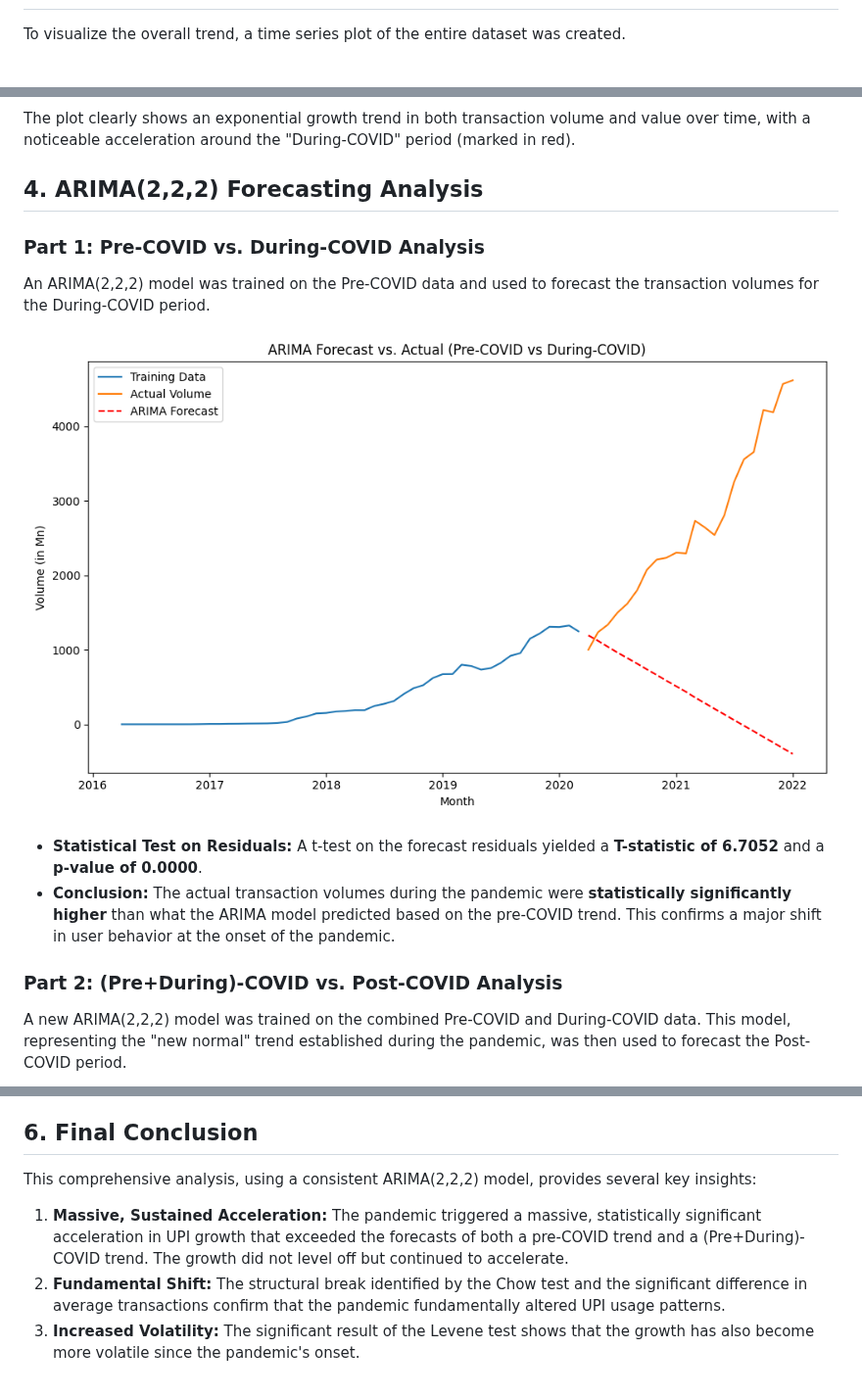
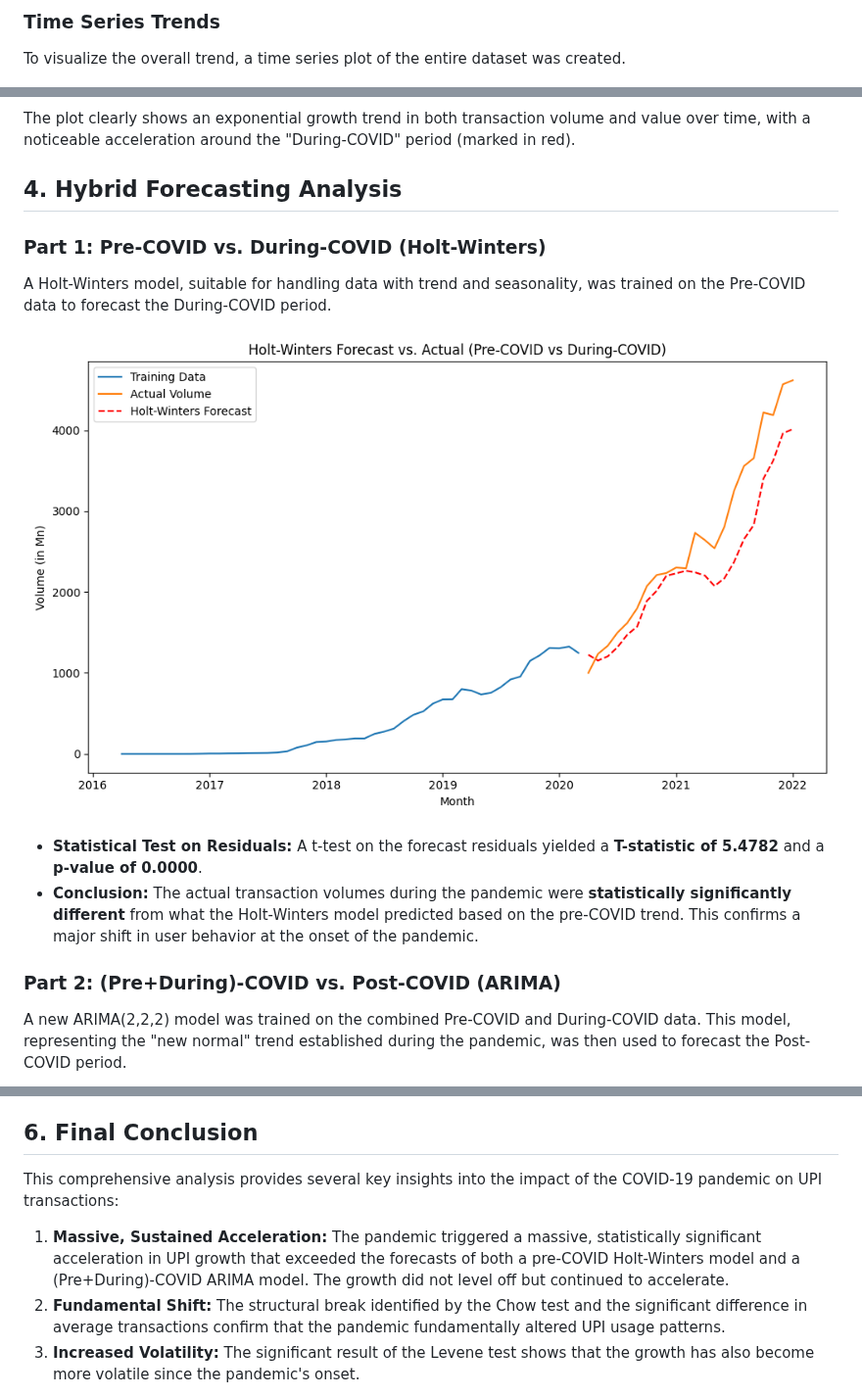
Before and after one commit to Vectorphy/mini-project-1, a Markdown page: report.md, 3 parts joined by grey strips. Shown at 98% size. GitHub-like rendering; pictures changed too: visualizations/arima_forecast_pre-covid_vs_during-covid.png (deleted), visualizations/hw_forecast_pre-covid_vs_during-covid.png (added).

```diff
--- a/report.md
+++ b/report.md
@@ -21,21 +35,22 @@ The cleaned data was exported to `upi_data_cleaned.xlsx`.
+### Time Series Trends
 To visualize the overall trend, a time series plot of the entire dataset was created.
 
 ![Full Time Series Plot](visualizations/time_series_full.png)
 
 The plot clearly shows an exponential growth trend in both transaction volume and value over time, with a noticeable acceleration around the "During-COVID" period (marked in red).
 
-## 4. ARIMA(2,2,2) Forecasting Analysis
+## 4. Hybrid Forecasting Analysis
 
-### Part 1: Pre-COVID vs. During-COVID Analysis
+### Part 1: Pre-COVID vs. During-COVID (Holt-Winters)
 
-An ARIMA(2,2,2) model was trained on the Pre-COVID data and used to forecast the transaction volumes for the During-COVID period.
+A Holt-Winters model, suitable for handling data with trend and seasonality, was trained on the Pre-COVID data to forecast the During-COVID period.
 
-![ARIMA Forecast for During-COVID](visualizations/arima_forecast_pre-covid_vs_during-covid.png)
+![Holt-Winters Forecast for During-COVID](visualizations/hw_forecast_pre-covid_vs_during-covid.png)
 
-- **Statistical Test on Residuals:** A t-test on the forecast residuals yielded a **T-statistic of 6.7052** and a **p-value of 0.0000**.
-- **Conclusion:** The actual transaction volumes during the pandemic were **statistically significantly higher** than what the ARIMA model predicted based on the pre-COVID trend. This confirms a major shift in user behavior at the onset of the pandemic.
+- **Statistical Test on Residuals:** A t-test on the forecast residuals yielded a **T-statistic of 5.4782** and a **p-value of 0.0000**.
+- **Conclusion:** The actual transaction volumes during the pandemic were **statistically significantly different** from what the Holt-Winters model predicted based on the pre-COVID trend. This confirms a major shift in user behavior at the onset of the pandemic.
 
-### Part 2: (Pre+During)-COVID vs. Post-COVID Analysis
+### Part 2: (Pre+During)-COVID vs. Post-COVID (ARIMA)
 
 A new ARIMA(2,2,2) model was trained on the combined Pre-COVID and During-COVID data. This model, representing the "new normal" trend established during the pandemic, was then used to forecast the Post-COVID period.
 
@@ -59,7 +74,7 @@ A Levene test was conducted to compare the variance of the monthly growth rates
 
 ## 6. Final Conclusion
 
-This comprehensive analysis, using a consistent ARIMA(2,2,2) model, provides several key insights:
-1.  **Massive, Sustained Acceleration:** The pandemic triggered a massive, statistically significant acceleration in UPI growth that exceeded the forecasts of both a pre-COVID trend and a (Pre+During)-COVID trend. The growth did not level off but continued to accelerate.
+This comprehensive analysis provides several key insights into the impact of the COVID-19 pandemic on UPI transactions:
+1.  **Massive, Sustained Acceleration:** The pandemic triggered a massive, statistically significant acceleration in UPI growth that exceeded the forecasts of both a pre-COVID Holt-Winters model and a (Pre+During)-COVID ARIMA model. The growth did not level off but continued to accelerate.
 2.  **Fundamental Shift:** The structural break identified by the Chow test and the significant difference in average transactions confirm that the pandemic fundamentally altered UPI usage patterns.
 3.  **Increased Volatility:** The significant result of the Levene test shows that the growth has also become more volatile since the pandemic's onset.
```
Also changed, not shown: other parts of report.md (+20 -6 lines), visualizations/eda_distributions_during-covid.png (added), visualizations/eda_distributions_post-covid.png (added), visualizations/eda_distributions_pre-covid.png (added), 2 other files.
